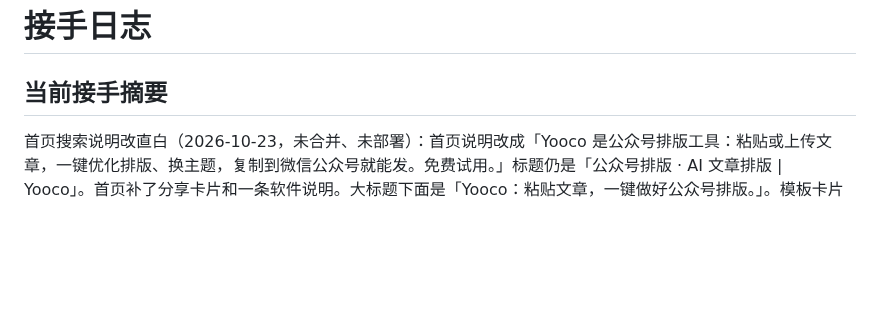
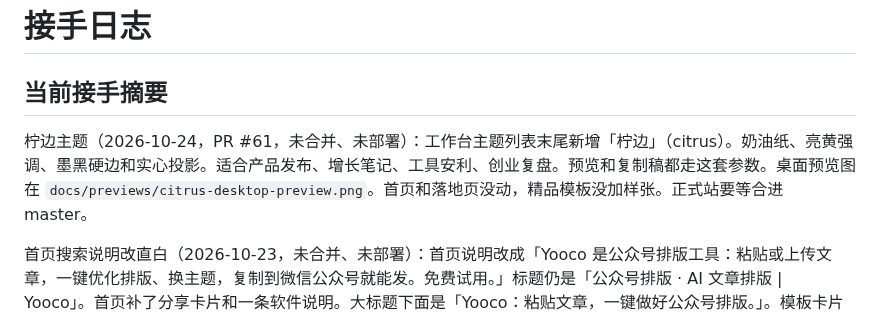
Before and after one commit to badboy0080/yocoTextDesign, a Markdown page: handoff-log.md, the part around the change. Rendered like a GitHub page; blank space fills up the shorter version.

Commit message:
新增精选主题「柠边」（#61）
工作台主题列表增加柠边 citrus：奶油纸、亮黄强调、墨黑硬边。

```diff
--- a/handoff-log.md
+++ b/handoff-log.md
@@ -1,6 +1,8 @@
 # 接手日志
 
 ## 当前接手摘要
+
+柠边主题（2026-10-24，PR #61，未合并、未部署）：工作台主题列表末尾新增「柠边」（citrus）。奶油纸、亮黄强调、墨黑硬边和实心投影。适合产品发布、增长笔记、工具安利、创业复盘。预览和复制稿都走这套参数。桌面预览图在 `docs/previews/citrus-desktop-preview.png`。首页和落地页没动，精品模板没加样张。正式站要等合进 master。
 
 首页搜索说明改直白（2026-10-23，未合并、未部署）：首页说明改成「Yooco 是公众号排版工具：粘贴或上传文章，一键优化排版、换主题，复制到微信公众号就能发。免费试用。」标题仍是「公众号排版 · AI 文章排版 | Yooco」。首页补了分享卡片和一条软件说明。大标题下面是「Yooco：粘贴文章，一键做好公众号排版。」。模板卡片正文没动。正式站要等合进 master。谷歌可能还要几天才换掉旧摘要。
 
```
Also changed, not shown: CONTEXT.md (+2 -2 lines), README.md (+2 -1 lines), docs/previews/citrus-desktop-preview.png (added), 5 other files.
